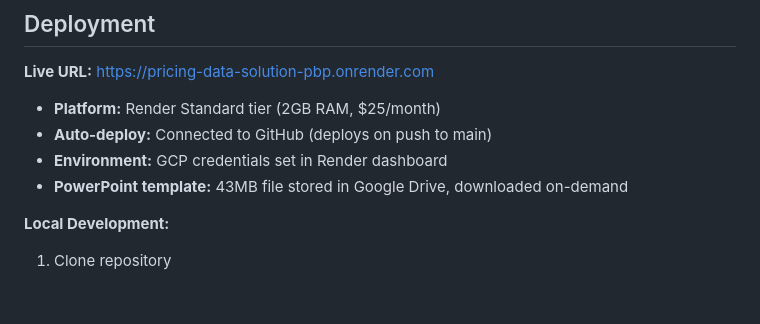
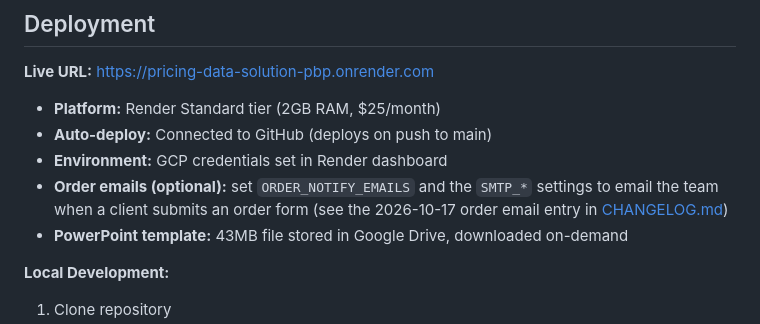
Before and after one commit to njpastrone/pricing-data-solution-pbp, a Markdown page: README.md, the part around the change. Rendered like a GitHub page; blank space fills up the shorter version.

Commit message:
no-mistakes(document): Point README deployment notes to order email setup

```diff
--- a/README.md
+++ b/README.md
@@ -168,6 +168,7 @@ pricing-data-solution-pbp/
 - **Platform:** Render Standard tier (2GB RAM, $25/month)
 - **Auto-deploy:** Connected to GitHub (deploys on push to main)
 - **Environment:** GCP credentials set in Render dashboard
+- **Order emails (optional):** set `ORDER_NOTIFY_EMAILS` and the `SMTP_*` settings to email the team when a client submits an order form (see the 2026-10-17 order email entry in [CHANGELOG.md](CHANGELOG.md))
 - **PowerPoint template:** 43MB file stored in Google Drive, downloaded on-demand
 
 **Local Development:**
```
